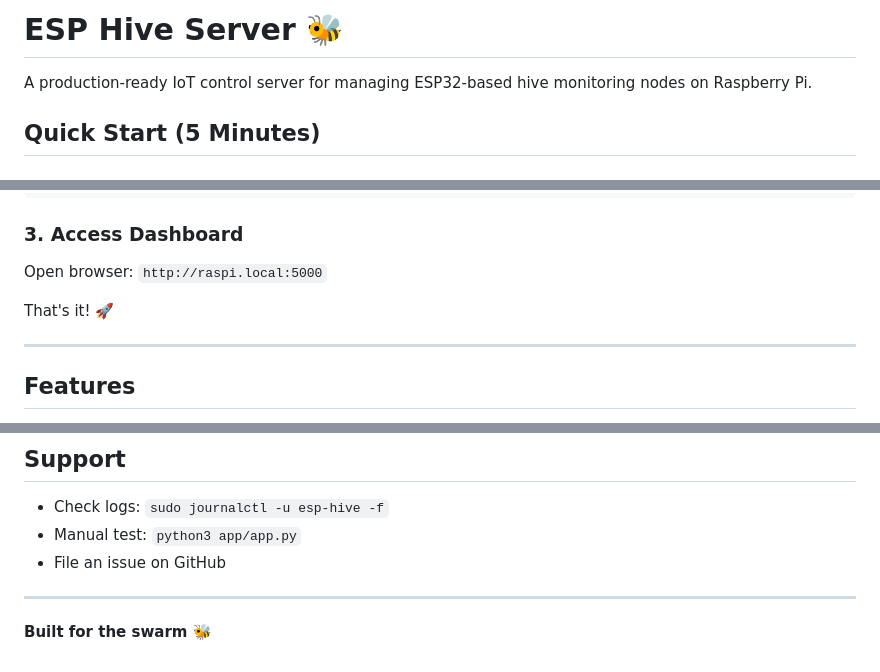
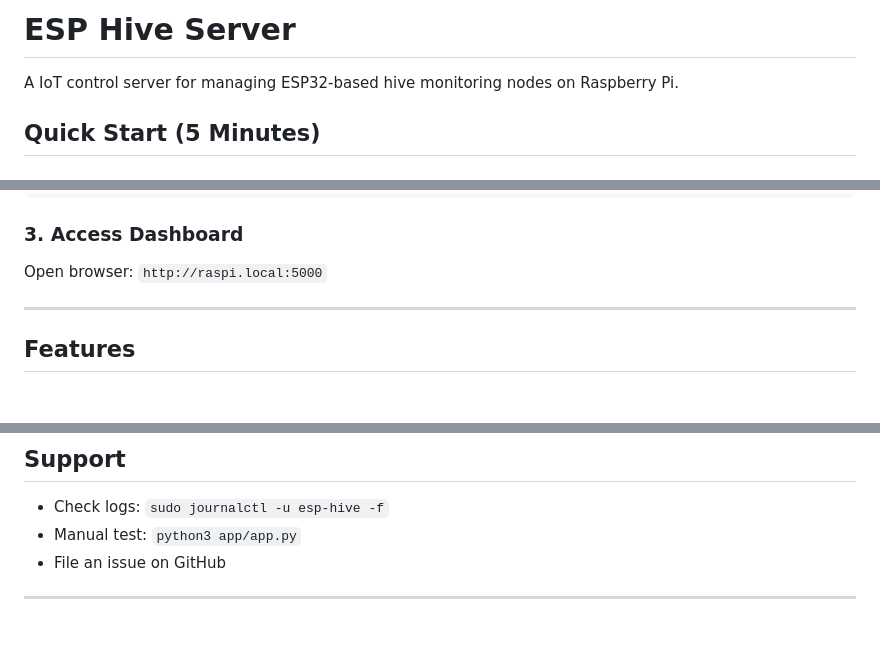
Before and after one commit to Shaik0Ayman/Novak-ESP32-IOT, a Markdown page: README.md, 3 parts joined by grey strips. GitHub-like rendering; blank space fills up the shorter version.

```diff
--- a/README.md
+++ b/README.md
@@ -1,6 +1,6 @@
-# ESP Hive Server 🐝
+# ESP Hive Server
 
-A production-ready IoT control server for managing ESP32-based hive monitoring nodes on Raspberry Pi.
+A IoT control server for managing ESP32-based hive monitoring nodes on Raspberry Pi.
 
 ## Quick Start (5 Minutes)
 
@@ -29,7 +29,6 @@ Verify auto-start configuration:
 
 Open browser: `http://raspi.local:5000`
 
-That's it! 🚀
 
 ---
 
@@ -459,5 +458,3 @@ MIT License - See LICENSE file
 - File an issue on GitHub
 
 ---
-
-**Built for the swarm 🐝**
```
